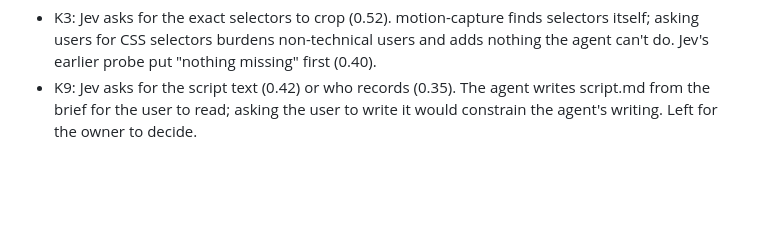
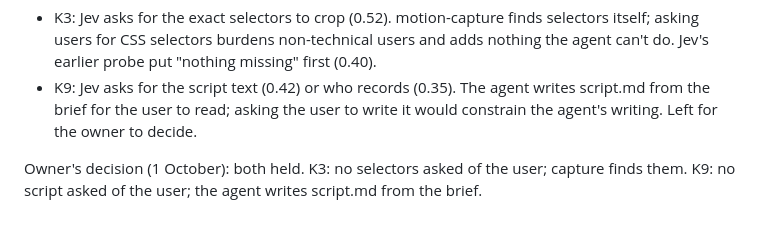
Before and after one commit to ishwarjha/motiontale, a Markdown page: docs/prompt-review-2026-10-01.md, the part around the change. Drawn GitHub-style; blank space fills up the shorter version.

Commit message:
Prompt review: owner holds both remaining points (no selectors, no user-written script)
Co-Authored-By: Claude Opus 5.5 <noreply@anthropic.com>

```diff
--- a/docs/prompt-review-2026-10-01.md
+++ b/docs/prompt-review-2026-10-01.md
@@ -38,3 +38,5 @@ Final rulings: brand (K5), hook (K11), look (K20) and deliverables (K14) agreed;
 Held without change, with reasons:
 - K3: Jev asks for the exact selectors to crop (0.52). motion-capture finds selectors itself; asking users for CSS selectors burdens non-technical users and adds nothing the agent can't do. Jev's earlier probe put "nothing missing" first (0.40).
 - K9: Jev asks for the script text (0.42) or who records (0.35). The agent writes script.md from the brief for the user to read; asking the user to write it would constrain the agent's writing. Left for the owner to decide.
+
+Owner's decision (1 October): both held. K3: no selectors asked of the user; capture finds them. K9: no script asked of the user; the agent writes script.md from the brief.
```
